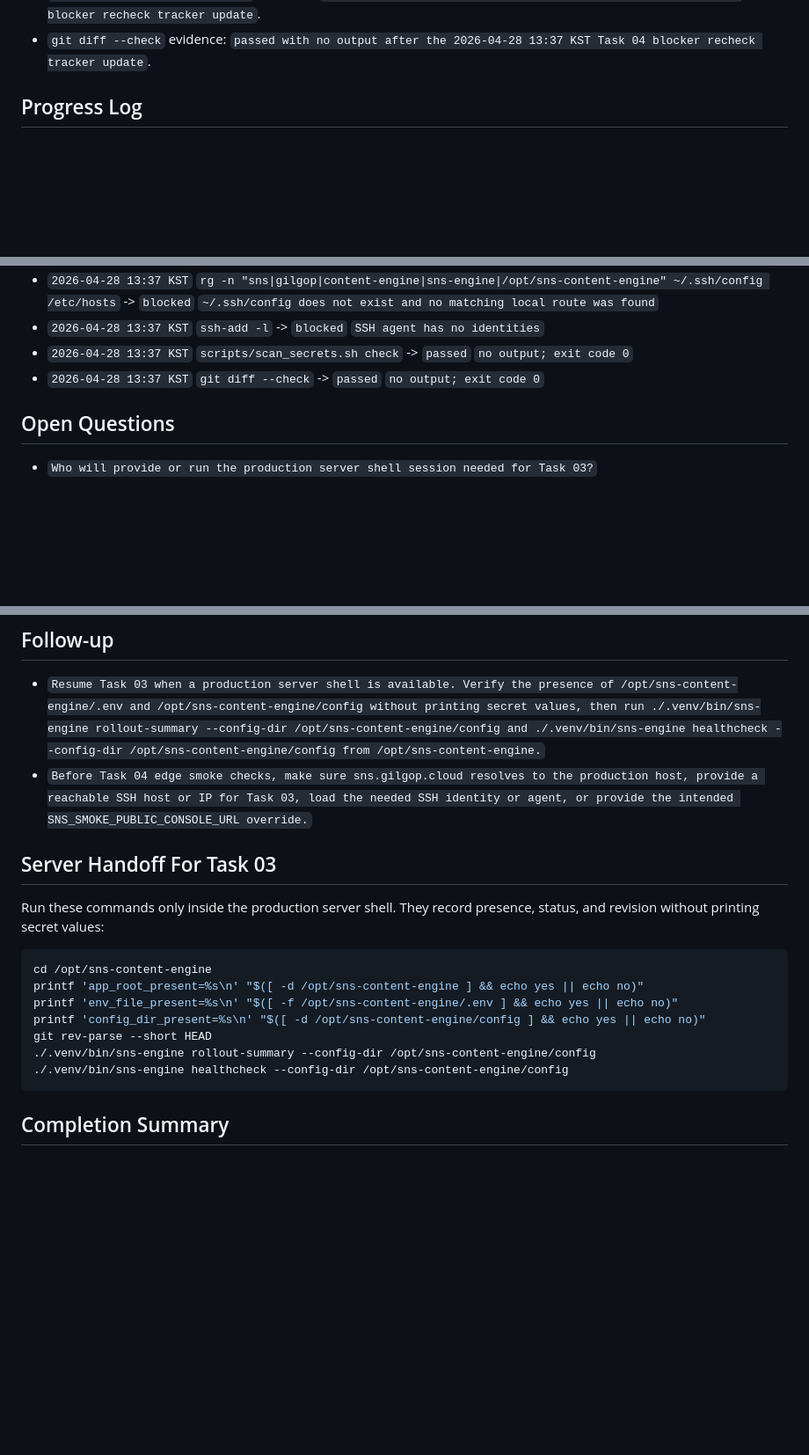
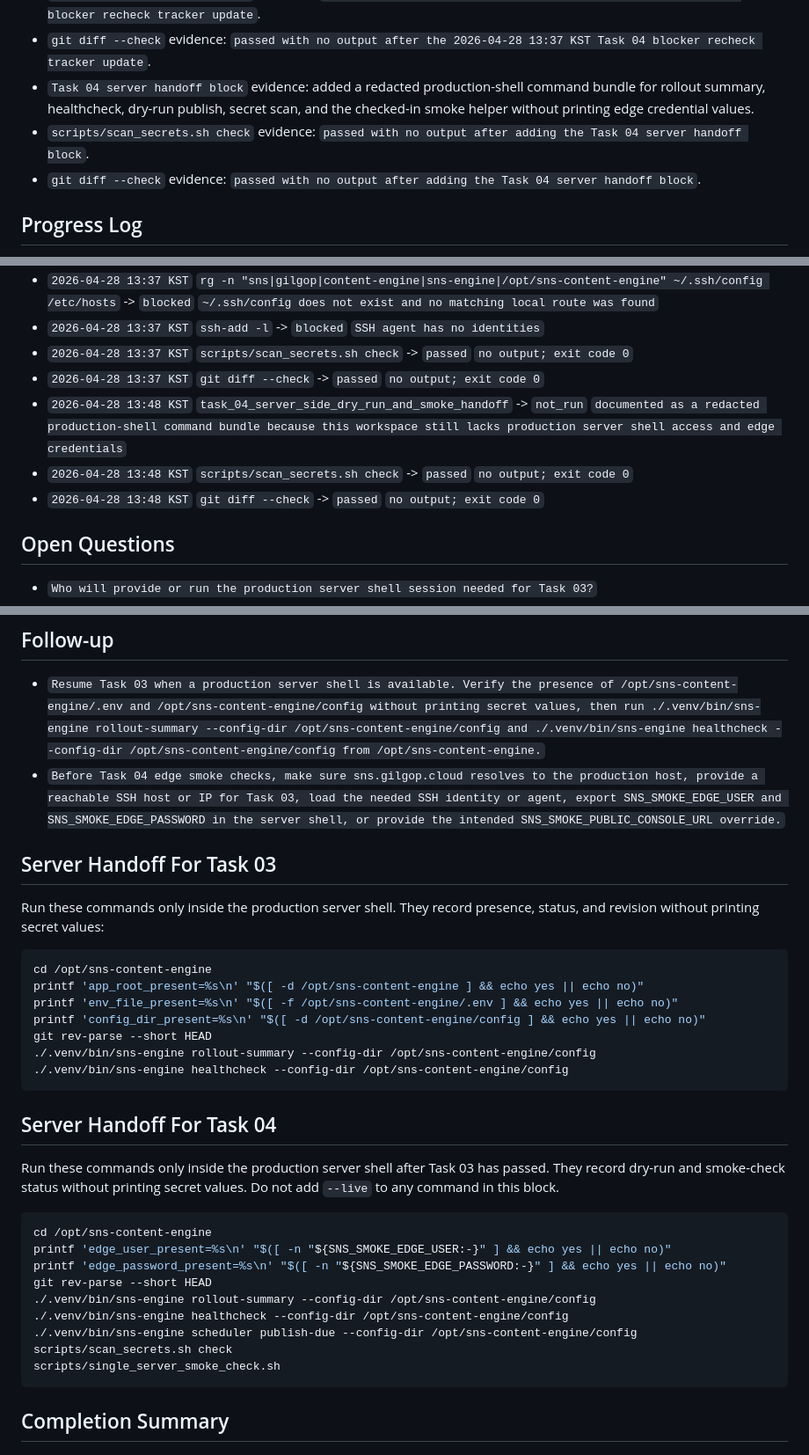
Before and after one commit to internalforces/sns-content-engine, a Markdown page: docs/first-live-rollout-operations-progress-tracker.md, 3 parts joined by grey strips. Shown at 88% size. GitHub-like rendering; blank space fills up the shorter version.

Commit message:
Add Task 04 server handoff

````diff
--- a/docs/first-live-rollout-operations-progress-tracker.md
+++ b/docs/first-live-rollout-operations-progress-tracker.md
@@ -132,6 +132,9 @@ Status values:
 - `2026-04-28 13:37 KST local access hint recheck` evidence: only `SSH_AUTH_SOCK` matched the deployment-related env-name scan, `ssh-add -l` reported no identities, and `~/.ssh/config` is absent.
 - `scripts/scan_secrets.sh check` evidence: `passed with no output after the 2026-04-28 13:37 KST Task 04 blocker recheck tracker update`.
 - `git diff --check` evidence: `passed with no output after the 2026-04-28 13:37 KST Task 04 blocker recheck tracker update`.
+- `Task 04 server handoff block` evidence: added a redacted production-shell command bundle for rollout summary, healthcheck, dry-run publish, secret scan, and the checked-in smoke helper without printing edge credential values.
+- `scripts/scan_secrets.sh check` evidence: `passed with no output after adding the Task 04 server handoff block`.
+- `git diff --check` evidence: `passed with no output after adding the Task 04 server handoff block`.
 
 ## Progress Log
 - `2026-04-26 20:13 KST` Initialized the `first-live-rollout-operations` document set from the initiative templates after confirming the prior readiness roadmap is complete and the next real work is operational preflight plus controlled X live rollout.
@@ -241,6 +245,9 @@ Status values:
 - `2026-04-28 13:37 KST` `ssh-add -l` -> `blocked` `SSH agent has no identities`
 - `2026-04-28 13:37 KST` `scripts/scan_secrets.sh check` -> `passed` `no output; exit code 0`
 - `2026-04-28 13:37 KST` `git diff --check` -> `passed` `no output; exit code 0`
+- `2026-04-28 13:48 KST` `task_04_server_side_dry_run_and_smoke_handoff` -> `not_run` `documented as a redacted production-shell command bundle because this workspace still lacks production server shell access and edge credentials`
+- `2026-04-28 13:48 KST` `scripts/scan_secrets.sh check` -> `passed` `no output; exit code 0`
+- `2026-04-28 13:48 KST` `git diff --check` -> `passed` `no output; exit code 0`
 
 ## Open Questions
 - `Who will provide or run the production server shell session needed for Task 03?`
@@ -257,7 +264,7 @@ Status values:
 
 ## Follow-up
 - `Resume Task 03 when a production server shell is available. Verify the presence of /opt/sns-content-engine/.env and /opt/sns-content-engine/config without printing secret values, then run ./.venv/bin/sns-engine rollout-summary --config-dir /opt/sns-content-engine/config and ./.venv/bin/sns-engine healthcheck --config-dir /opt/sns-content-engine/config from /opt/sns-content-engine.`
-- `Before Task 04 edge smoke checks, make sure sns.gilgop.cloud resolves to the production host, provide a reachable SSH host or IP for Task 03, load the needed SSH identity or agent, or provide the intended SNS_SMOKE_PUBLIC_CONSOLE_URL override.`
+- `Before Task 04 edge smoke checks, make sure sns.gilgop.cloud resolves to the production host, provide a reachable SSH host or IP for Task 03, load the needed SSH identity or agent, export SNS_SMOKE_EDGE_USER and SNS_SMOKE_EDGE_PASSWORD in the server shell, or provide the intended SNS_SMOKE_PUBLIC_CONSOLE_URL override.`
 
 ## Server Handoff For Task 03
 Run these commands only inside the production server shell. They record presence, status, and revision without printing secret values:
@@ -272,6 +279,21 @@ git rev-parse --short HEAD
 ./.venv/bin/sns-engine healthcheck --config-dir /opt/sns-content-engine/config
 ```
 
+## Server Handoff For Task 04
+Run these commands only inside the production server shell after Task 03 has passed. They record dry-run and smoke-check status without printing secret values. Do not add `--live` to any command in this block.
+
+```bash
+cd /opt/sns-content-engine
+printf 'edge_user_present=%s\n' "$([ -n "${SNS_SMOKE_EDGE_USER:-}" ] && echo yes || echo no)"
+printf 'edge_password_present=%s\n' "$([ -n "${SNS_SMOKE_EDGE_PASSWORD:-}" ] && echo yes || echo no)"
+git rev-parse --short HEAD
+./.venv/bin/sns-engine rollout-summary --config-dir /opt/sns-content-engine/config
+./.venv/bin/sns-engine healthcheck --config-dir /opt/sns-content-engine/config
+./.venv/bin/sns-engine scheduler publish-due --config-dir /opt/sns-content-engine/config
+scripts/scan_secrets.sh check
+scripts/single_server_smoke_check.sh
+```
+
 ## Completion Summary
 - `Task 03 remains blocked, not complete. The repository-side command surface now includes a first-class redacted rollout-summary command for provider and X-only publisher evidence, but the production healthcheck still requires server access that is not available in this local workspace. The 2026-04-28 11:25 KST recheck confirmed the production app root is absent locally, sns.gilgop.cloud still returns NXDOMAIN, and local SSH or env hints do not reveal another route. No server-side command, smoke check, or live publish command was run.`
 - `Task 04 also remains blocked, not complete. The smoke helper already enforces the redacted X-only rollout-summary gate before healthcheck and dry-run publish, but the 2026-04-28 13:37 KST recheck confirmed the current local workspace still lacks production /opt context, DNS/SSH reachability, running systemd services, and edge smoke credentials. No server-side dry-run, smoke check, or live publish command was run.`
````
Also changed, not shown: other parts of docs/first-live-rollout-operations-progress-tracker.md (+3 -2 lines).
